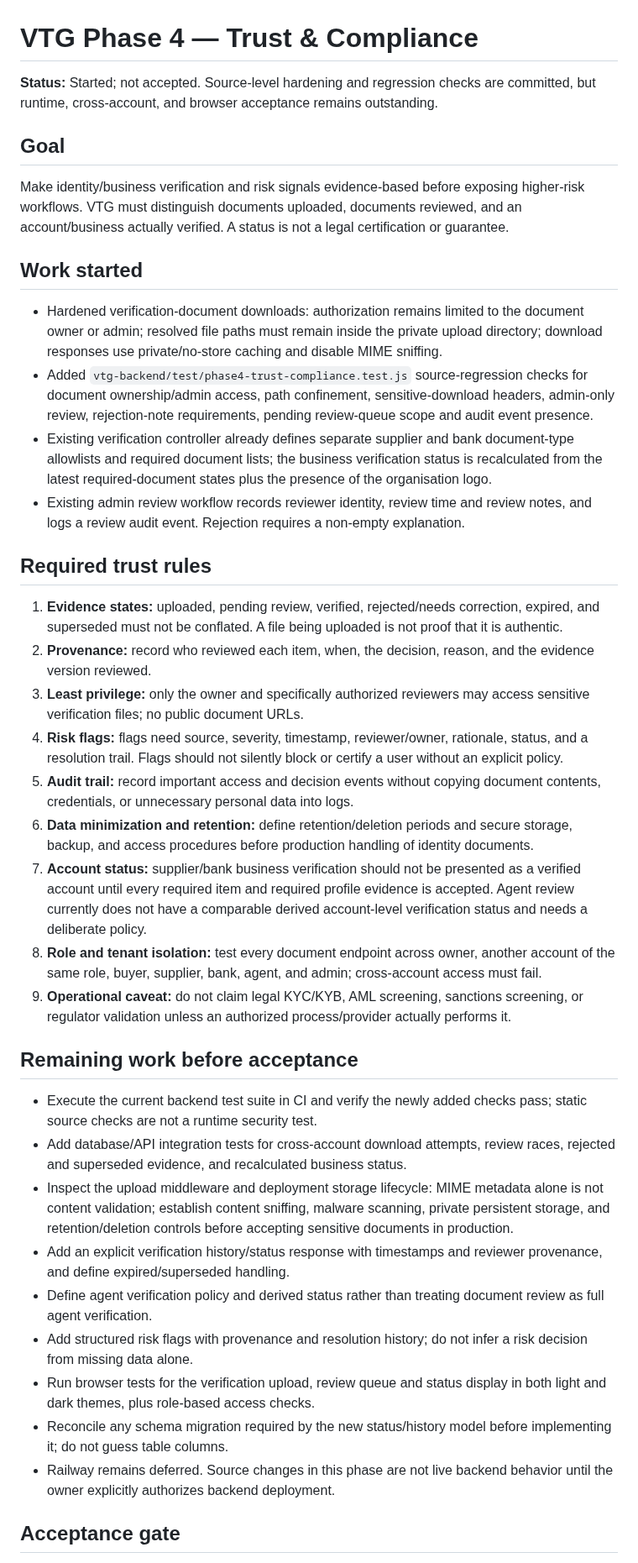
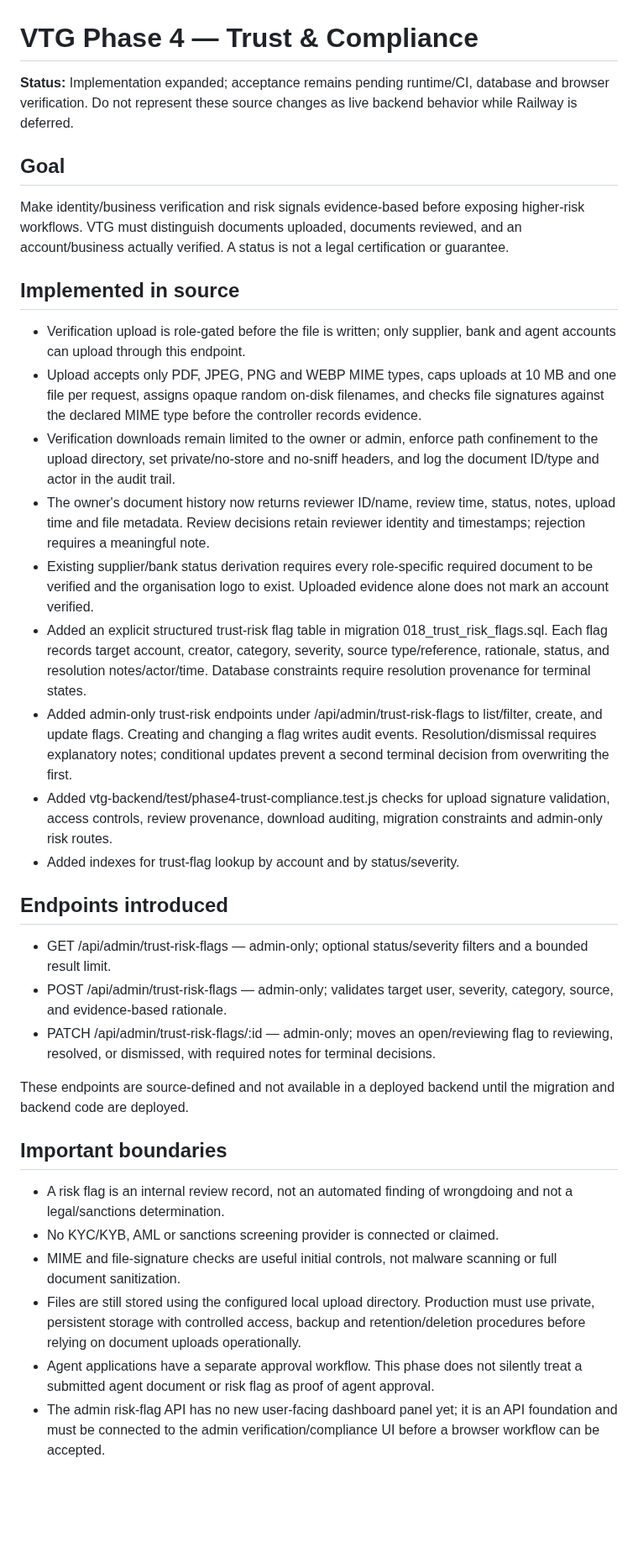
Before and after one commit to Temi911/vtg-backend, a Markdown page: docs/VTG_PHASE4_TRUST_COMPLIANCE.md, the part around one of its changes. Shown at 84% size. GitHub-like rendering; blank space fills up the shorter version.

Commit message:
Update Phase 4 implementation and acceptance status

```diff
--- a/docs/VTG_PHASE4_TRUST_COMPLIANCE.md
+++ b/docs/VTG_PHASE4_TRUST_COMPLIANCE.md
@@ -1,41 +1,37 @@
 # VTG Phase 4 — Trust & Compliance
 
-**Status:** Started; not accepted. Source-level hardening and regression checks are committed, but runtime, cross-account, and browser acceptance remains outstanding.
+**Status:** Implementation expanded; acceptance remains pending runtime/CI, database and browser verification. Do not represent these source changes as live backend behavior while Railway is deferred.
 
 ## Goal
 
 Make identity/business verification and risk signals evidence-based before exposing higher-risk workflows. VTG must distinguish documents uploaded, documents reviewed, and an account/business actually verified. A status is not a legal certification or guarantee.
 
-## Work started
+## Implemented in source
 
-- Hardened verification-document downloads: authorization remains limited to the document owner or admin; resolved file paths must remain inside the private upload directory; download responses use private/no-store caching and disable MIME sniffing.
-- Added `vtg-backend/test/phase4-trust-compliance.test.js` source-regression checks for document ownership/admin access, path confinement, sensitive-download headers, admin-only review, rejection-note requirements, pending review-queue scope and audit event presence.
-- Existing verification controller already defines separate supplier and bank document-type allowlists and required document lists; the business verification status is recalculated from the latest required-document states plus the presence of the organisation logo.
-- Existing admin review workflow records reviewer identity, review time and review notes, and logs a review audit event. Rejection requires a non-empty explanation.
+- Verification upload is role-gated before the file is written; only supplier, bank and agent accounts can upload through this endpoint.
+- Upload accepts only PDF, JPEG, PNG and WEBP MIME types, caps uploads at 10 MB and one file per request, assigns opaque random on-disk filenames, and checks file signatures against the declared MIME type before the controller records evidence.
+- Verification downloads remain limited to the owner or admin, enforce path confinement to the upload directory, set private/no-store and no-sniff headers, and log the document ID/type and actor in the audit trail.
+- The owner's document history now returns reviewer ID/name, review time, status, notes, upload time and file metadata. Review decisions retain reviewer identity and timestamps; rejection requires a meaningful note.
+- Existing supplier/bank status derivation requires every role-specific required document to be verified and the organisation logo to exist. Uploaded evidence alone does not mark an account verified.
+- Added an explicit structured trust-risk flag table in migration 018_trust_risk_flags.sql. Each flag records target account, creator, category, severity, source type/reference, rationale, status, and resolution notes/actor/time. Database constraints require resolution provenance for terminal states.
+- Added admin-only trust-risk endpoints under /api/admin/trust-risk-flags to list/filter, create, and update flags. Creating and changing a flag writes audit events. Resolution/dismissal requires explanatory notes; conditional updates prevent a second terminal decision from overwriting the first.
+- Added vtg-backend/test/phase4-trust-compliance.test.js checks for upload signature validation, access controls, review provenance, download auditing, migration constraints and admin-only risk routes.
+- Added indexes for trust-flag lookup by account and by status/severity.
 
-## Required trust rules
+## Endpoints introduced
 
-1. **Evidence states:** uploaded, pending review, verified, rejected/needs correction, expired, and superseded must not be conflated. A file being uploaded is not proof that it is authentic.
-2. **Provenance:** record who reviewed each item, when, the decision, reason, and the evidence version reviewed.
-3. **Least privilege:** only the owner and specifically authorized reviewers may access sensitive verification files; no public document URLs.
-4. **Risk flags:** flags need source, severity, timestamp, reviewer/owner, rationale, status, and a resolution trail. Flags should not silently block or certify a user without an explicit policy.
-5. **Audit trail:** record important access and decision events without copying document contents, credentials, or unnecessary personal data into logs.
-6. **Data minimization and retention:** define retention/deletion periods and secure storage, backup, and access procedures before production handling of identity documents.
-7. **Account status:** supplier/bank business verification should not be presented as a verified account until every required item and required profile evidence is accepted. Agent review currently does not have a comparable derived account-level verification status and needs a deliberate policy.
-8. **Role and tenant isolation:** test every document endpoint across owner, another account of the same role, buyer, supplier, bank, agent, and admin; cross-account access must fail.
-9. **Operational caveat:** do not claim legal KYC/KYB, AML screening, sanctions screening, or regulator validation unless an authorized process/provider actually performs it.
+- GET /api/admin/trust-risk-flags — admin-only; optional status/severity filters and a bounded result limit.
+- POST /api/admin/trust-risk-flags — admin-only; validates target user, severity, category, source, and evidence-based rationale.
+- PATCH /api/admin/trust-risk-flags/:id — admin-only; moves an open/reviewing flag to reviewing, resolved, or dismissed, with required notes for terminal decisions.
 
-## Remaining work before acceptance
+These endpoints are source-defined and not available in a deployed backend until the migration and backend code are deployed.
 
-- Execute the current backend test suite in CI and verify the newly added checks pass; static source checks are not a runtime security test.
-- Add database/API integration tests for cross-account download attempts, review races, rejected and superseded evidence, and recalculated business status.
-- Inspect the upload middleware and deployment storage lifecycle: MIME metadata alone is not content validation; establish content sniffing, malware scanning, private persistent storage, and retention/deletion controls before accepting sensitive documents in production.
-- Add an explicit verification history/status response with timestamps and reviewer provenance, and define expired/superseded handling.
-- Define agent verification policy and derived status rather than treating document review as full agent verification.
-- Add structured risk flags with provenance and resolution history; do not infer a risk decision from missing data alone.
-- Run browser tests for the verification upload, review queue and status display in both light and dark themes, plus role-based access checks.
-- Reconcile any schema migration required by the new status/history model before implementing it; do not guess table columns.
-- Railway remains deferred. Source changes in this phase are not live backend behavior until the owner explicitly authorizes backend deployment.
+## Important boundaries
 
-## Acceptance gate
+- A risk flag is an internal review record, not an automated finding of wrongdoing and not a legal/sanctions determination.
+- No KYC/KYB, AML or sanctions screening provider is connected or claimed.
+- MIME and file-signature checks are useful initial controls, not malware scanning or full document sanitization.
+- Files are still stored using the configured local upload directory. Production must use private, persistent storage with controlled access, backup and retention/deletion procedures before relying on document uploads operationally.
+- Agent applications have a separate approval workflow. This phase does not silently treat a submitted agent document or risk flag as proof of agent approval.
+- The admin risk-flag API has no new user-facing dashboard panel yet; it is an API foundation and must be connected to the admin verification/compliance UI before a browser workflow can be accepted.
 
```
Also changed, not shown: other parts of docs/VTG_PHASE4_TRUST_COMPLIANCE.md (+15 -1 lines).
